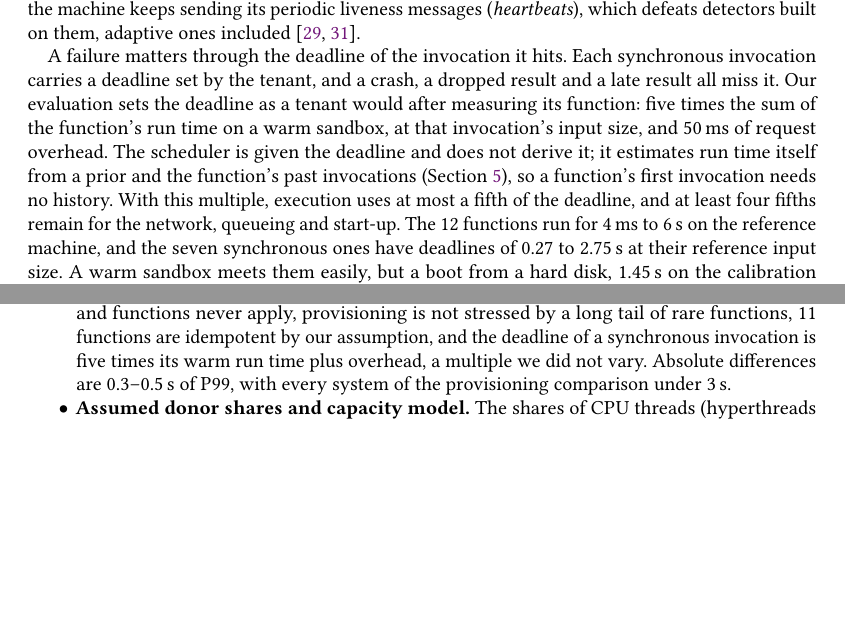
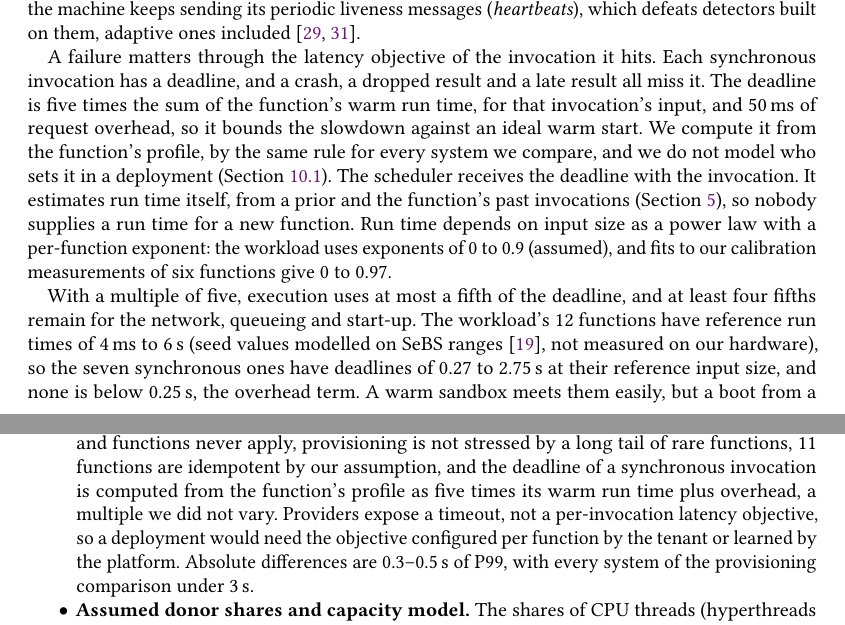
Before and after one commit to aalhadsawane/VOSS, a LaTeX paper (manuscript/main.tex, which reads manuscript/sections/background.tex, manuscript/sections/discussion.tex): two parts of pages 5 and 20 of 24, joined at a grey line, cut so that both start at the same text, the shorter picture padded with empty space. Compiled offline with pdfLaTeX.

Commit message:
Background 2.3: remove tenant-sets-deadline claim, state input-size model and seed vs measured run times; log round 21
Co-Authored-By: Claude Sonnet 5.5 <noreply@anthropic.com>

```diff
--- a/manuscript/sections/background.tex
+++ b/manuscript/sections/background.tex
@@ -85,15 +85,20 @@ crash, drop a result (an \emph{omission}), or deliver it late (a \emph{timing} f
 An owner who cannot forge anything can still drop or delay work selectively while the machine keeps sending its periodic
 liveness messages (\emph{heartbeats}), which defeats detectors built on them, adaptive ones included~\cite{hayashibara2004phi,huang2017gray}.
 
-A failure matters through the deadline of the invocation it hits. Each synchronous invocation carries a deadline set by the
-tenant, and a crash, a dropped result and a late result all miss it. Our evaluation sets the deadline as a tenant would after
-measuring its function: five times the sum of the function's run time on a warm sandbox, at that invocation's input size, and
-50\,ms of request overhead. The scheduler is given the deadline and does not derive it; it estimates run time itself from a
-prior and the function's past invocations (Section~\ref{sec:estimators}), so a function's first invocation needs no history.
-With this multiple, execution uses at most a fifth of the deadline, and at least four fifths remain for the network, queueing and
-start-up. The 12 functions run for 4\,ms to 6\,s on the reference machine, and the seven synchronous ones have deadlines of 0.27
-to 2.75\,s at their reference input size. A warm sandbox meets them easily, but a boot from a hard disk, \CalFcBootColdS\,s on the
-calibration laptop, exceeds the deadline of four of the seven on its own. Such short deadlines match what developers use:
+A failure matters through the latency objective of the invocation it hits. Each synchronous invocation has a deadline, and a
+crash, a dropped result and a late result all miss it. The deadline is five times the sum of the function's warm run time, for
+that invocation's input, and 50\,ms of request overhead, so it bounds the slowdown against an ideal warm start. We compute it
+from the function's profile, by the same rule for every system we compare, and we do not model who sets it in a deployment
+(Section~\ref{sec:threats}). The scheduler receives the deadline with the invocation. It estimates run time itself, from a prior
+and the function's past invocations (Section~\ref{sec:estimators}), so nobody supplies a run time for a new function. Run time
+depends on input size as a power law with a per-function exponent: the workload uses exponents of 0 to 0.9 (assumed), and fits
+to our calibration measurements of six functions give 0 to 0.97.
+
+With a multiple of five, execution uses at most a fifth of the deadline, and at least four fifths remain for the network,
+queueing and start-up. The workload's 12 functions have reference run times of 4\,ms to 6\,s (seed values modelled on SeBS
+ranges~\cite{copik2021sebs}, not measured on our hardware), so the seven synchronous ones have deadlines of 0.27 to 2.75\,s at
+their reference input size, and none is below 0.25\,s, the overhead term. A warm sandbox meets them easily, but a boot from a
+hard disk, \CalFcBootColdS\,s on the calibration laptop, exceeds the deadline of four of the seven on its own. Such short deadlines match what developers use:
 AWS Lambda's default timeout is 3\,s, above every synchronous deadline here, and its maximum is 15 minutes (90 minutes for
 asynchronous and event-source invocations on Lambda Managed Instances)~\cite{awslambdatimeout}. A timeout stops the function
 and a deadline is a latency target, but both show that functions are expected to finish in seconds. Asynchronous invocations
--- a/manuscript/sections/discussion.tex
+++ b/manuscript/sections/discussion.tex
@@ -40,7 +40,7 @@ comparison and the baseline experiments; the experiments about VOSS alone (ablat
 scale) ran with the original placement, which changes VOSS's own P99 by about 2\%.
 \item \textbf{Assumed workload and churn.} No public trace of donation sessions exists. The workload has six tenants and 12
 functions on 200 workers, so the limits of provisioning on tenants and functions never apply, provisioning is not stressed by a long
-tail of rare functions, 11 functions are idempotent by our assumption, and the deadline of a synchronous invocation is five times its warm run time plus overhead, a multiple we did not vary. Absolute differences are 0.3--0.5\,s of P99, with
+tail of rare functions, 11 functions are idempotent by our assumption, and the deadline of a synchronous invocation is computed from the function's profile as five times its warm run time plus overhead, a multiple we did not vary. Providers expose a timeout, not a per-invocation latency objective, so a deployment would need the objective configured per function by the tenant or learned by the platform. Absolute differences are 0.3--0.5\,s of P99, with
 every system of the provisioning comparison under 3\,s.
 \item \textbf{Assumed donor shares and capacity model.} The shares of CPU threads (hyperthreads counted), memory and disk that a
 worker offers (Table~\ref{tab:donated}) are assumed, not measured, and we have not swept them, so absolute capacity depends on
```
Also changed, not shown: manuscript/HUMAN_FEEDBACK.md (+22 -0 lines), manuscript/sections/scheduling.tex (+2 -2 lines).
